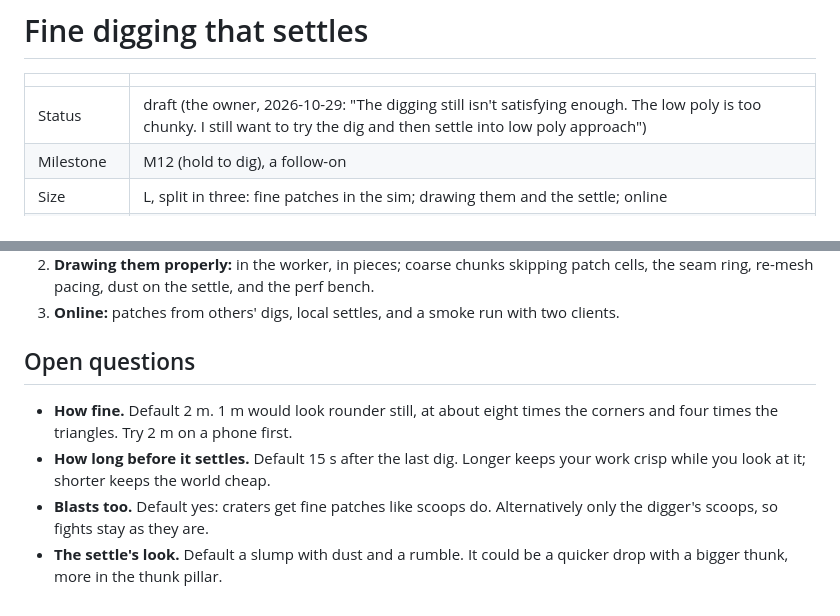
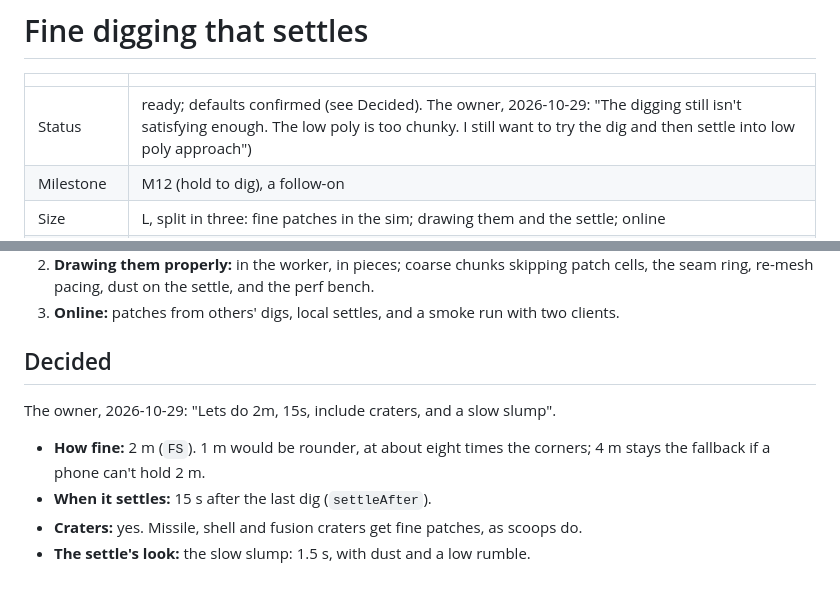
Before and after one commit to the-troy-ellis/stompy, a Markdown page: docs/specs/27-fine-dig.md, 2 parts joined by grey strips. Rendered like a GitHub page.

Commit message:
Spec 27: the owner's picks (2 m, 15 s, craters, a slow slump)
Co-Authored-By: Claude Opus 5.5 <noreply@anthropic.com>
Claude-Session: https://claude.ai/code/session_01RCsdLjUAvmRxzaiAtNKpg9

```diff
--- a/docs/specs/27-fine-dig.md
+++ b/docs/specs/27-fine-dig.md
@@ -2,7 +2,7 @@
 
 | | |
 |---|---|
-| Status | draft (the owner, 2026-10-29: "The digging still isn't satisfying enough. The low poly is too chunky. I still want to try the dig and then settle into low poly approach") |
+| Status | ready; defaults confirmed (see Decided). The owner, 2026-10-29: "The digging still isn't satisfying enough. The low poly is too chunky. I still want to try the dig and then settle into low poly approach") |
 | Milestone | M12 (hold to dig), a follow-on |
 | Size | L, split in three: fine patches in the sim; drawing them and the settle; online |
 | Depends on | [18-voxel-ground.md](18-voxel-ground.md) (the ground); [25-hold-to-dig.md](25-hold-to-dig.md) (DIG, the scoop, clods) |
@@ -236,13 +236,12 @@ fine or coarse.
 3. **Online:** patches from others' digs, local settles, and a smoke run with
    two clients.
 
-## Open questions
+## Decided
 
-- **How fine.** Default 2 m. 1 m would look rounder still, at about eight
-  times the corners and four times the triangles. Try 2 m on a phone first.
-- **How long before it settles.** Default 15 s after the last dig. Longer
-  keeps your work crisp while you look at it; shorter keeps the world cheap.
-- **Blasts too.** Default yes: craters get fine patches like scoops do.
-  Alternatively only the digger's scoops, so fights stay as they are.
-- **The settle's look.** Default a slump with dust and a rumble. It could be
-  a quicker drop with a bigger thunk, more in the thunk pillar.
+The owner, 2026-10-29: "Lets do 2m, 15s, include craters, and a slow slump".
+- **How fine:** 2 m (`FS`). 1 m would be rounder, at about eight times the
+  corners; 4 m stays the fallback if a phone can't hold 2 m.
+- **When it settles:** 15 s after the last dig (`settleAfter`).
+- **Craters:** yes. Missile, shell and fusion craters get fine patches, as
+  scoops do.
+- **The settle's look:** the slow slump: 1.5 s, with dust and a low rumble.
```
